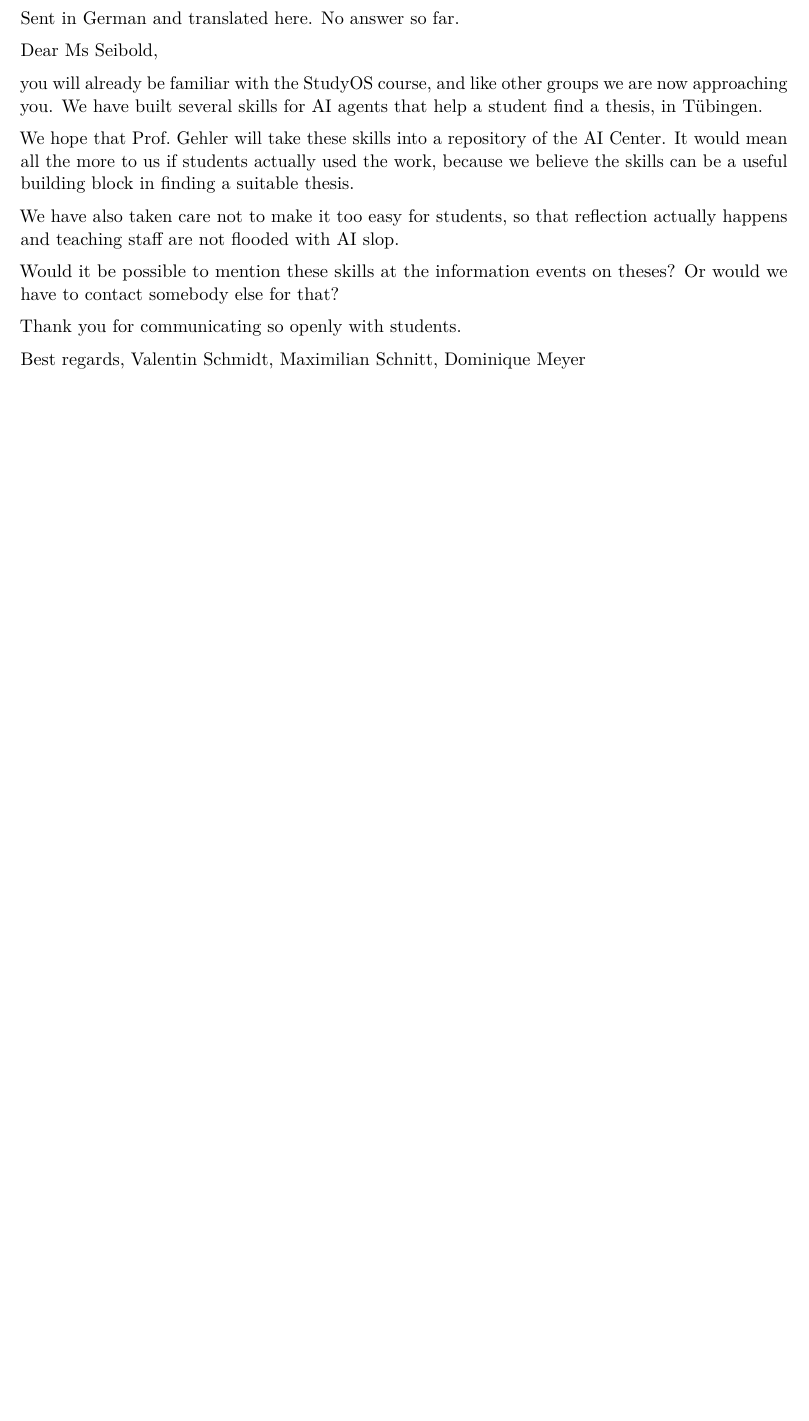
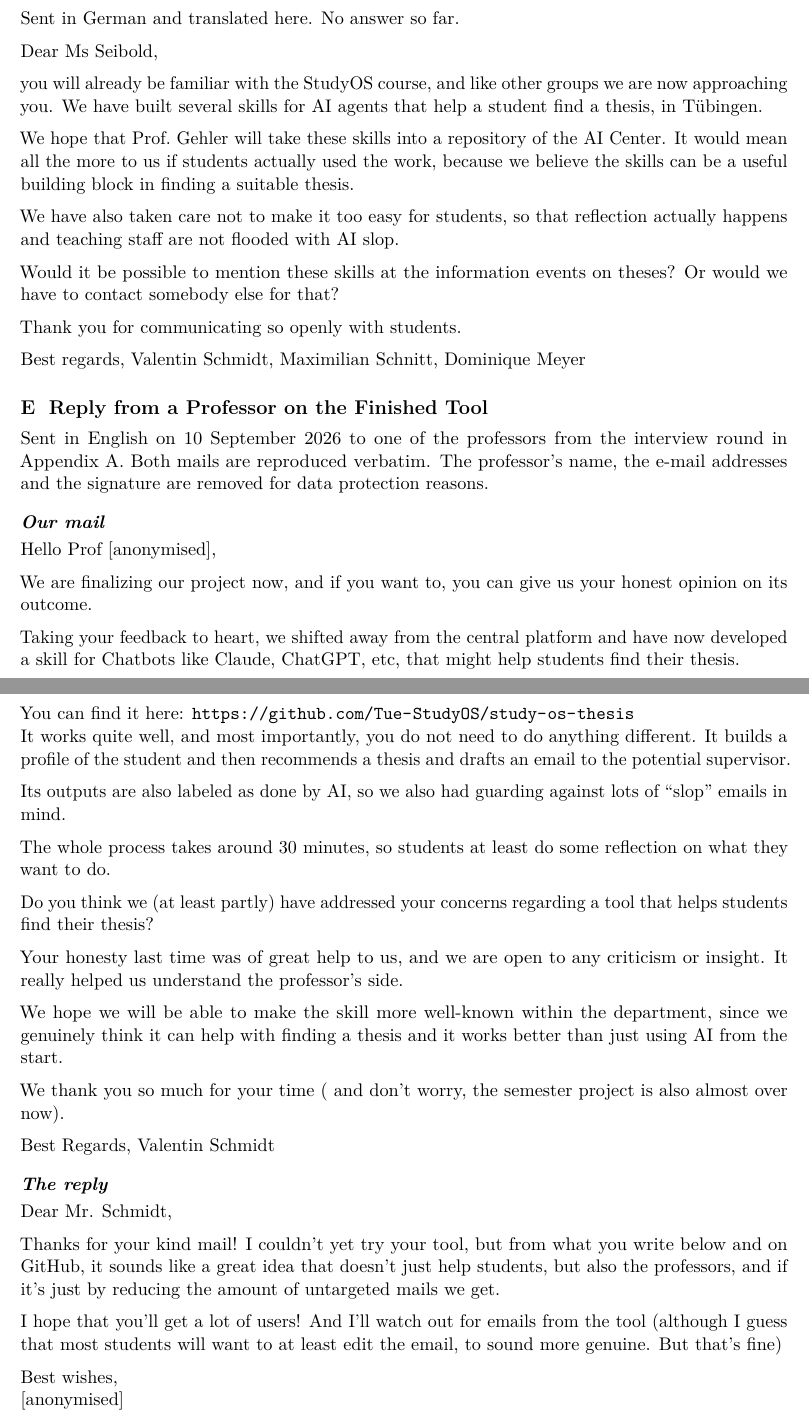
Before and after one commit to ValentinJSchmidt/study-os-presentation, a LaTeX document (submission/project-journey-portfolio.tex): part of page 10 of 10 before the commit and two parts of pages 10 and 11 of 11 after it, the two joined at a grey line, cut so that both start at the same text, the shorter picture padded with empty space. Compiled offline with pdfLaTeX.

Commit message:
adds prof response

```diff
--- a/submission/project-journey-portfolio.tex
+++ b/submission/project-journey-portfolio.tex
@@ -633,5 +648,80 @@ on theses? Or would we have to contact somebody else for that?
 \medskip
 \noindent Best regards, Valentin Schmidt, Maximilian Schnitt, Dominique Meyer
 
+% --------------------------------------------------------------------------- Appendix E
+\section{Reply from a Professor on the Finished Tool}
+\label{app:prof-reply}
+
+\noindent Sent in English on 10 September 2026 to one of the professors from the
+interview round in Appendix~\ref{app:prof-interview}. Both mails are reproduced
+verbatim. The professor's name, the e-mail addresses and the signature are
+removed for data protection reasons.
+
+\subsection*{Our mail}
+
+\noindent Hello Prof [anonymised],
+
+\medskip
+\noindent We are finalizing our project now, and if you want to, you can give us
+your honest opinion on its outcome.
+
+\medskip
+\noindent Taking your feedback to heart, we shifted away from the central
+platform and have now developed a skill for Chatbots like Claude, ChatGPT, etc,
+that might help students find their thesis.
+
+\medskip
+\noindent You can find it here: \url{https://github.com/Tue-StudyOS/study-os-thesis}\\
+It works quite well, and most importantly, you do not need to do anything
+different. It builds a profile of the student and then recommends a thesis and
+drafts an email to the potential supervisor.
+
+\medskip
+\noindent Its outputs are also labeled as done by AI, so we also had guarding
+against lots of ``slop'' emails in mind.
+
+\medskip
+\noindent The whole process takes around 30 minutes, so students at least do
+some reflection on what they want to do.
+
+\medskip
+\noindent Do you think we (at least partly) have addressed your concerns
+regarding a tool that helps students find their thesis?
+
+\medskip
+\noindent Your honesty last time was of great help to us, and we are open to any
+criticism or insight. It really helped us understand the professor's side.
+
+\medskip
+\noindent We hope we will be able to make the skill more well-known within the
+department, since we genuinely think it can help with finding a thesis and it
+works better than just using AI from the start.
+
+\medskip
+\noindent We thank you so much for your time ( and don't worry, the semester
+project is also almost over now).
+
+\medskip
+\noindent Best Regards, Valentin Schmidt
+
+\subsection*{The reply}
+
+\noindent Dear Mr. Schmidt,
+
+\medskip
+\noindent Thanks for your kind mail! I couldn't yet try your tool, but from what
+you write below and on GitHub, it sounds like a great idea that doesn't just help
+students, but also the professors, and if it's just by reducing the amount of
+untargeted mails we get.
+
+\medskip
+\noindent I hope that you'll get a lot of users! And I'll watch out for emails
+from the tool (although I guess that most students will want to at least edit
+the email, to sound more genuine. But that's fine)
+
+\medskip
+\noindent Best wishes,\\
+{[anonymised]}
+
 
 \end{document}
```
Also changed, not shown: submission/project-journey-portfolio.pdf, submission/project-journey-portfolio.tex (21 more changed lines).
